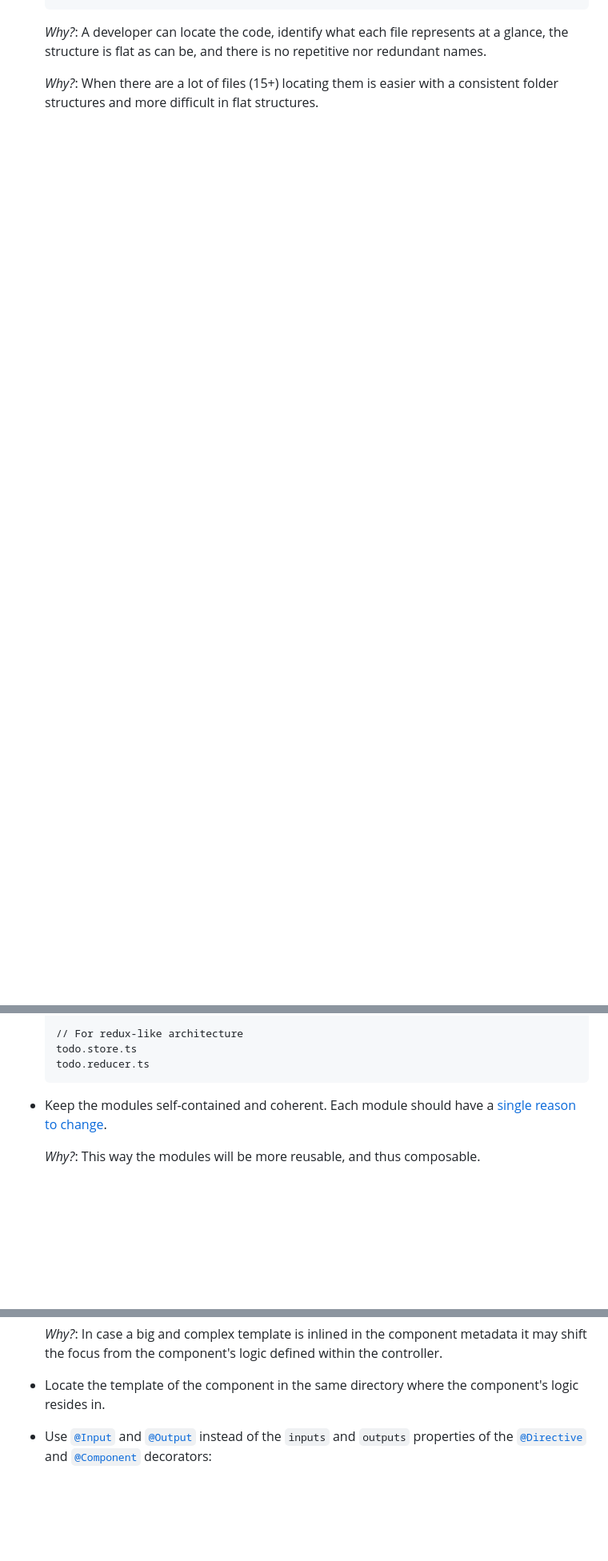
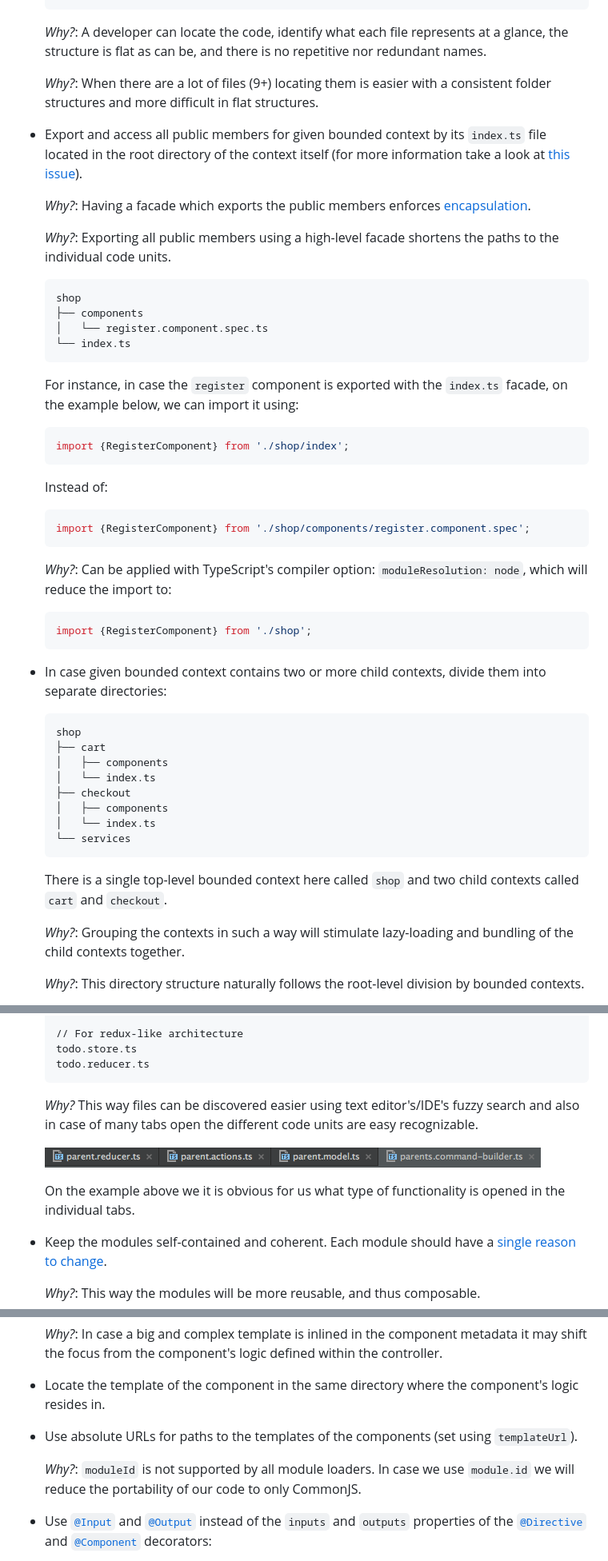
Before and after one commit to mgechev/angular2-style-guide, a Markdown page: README.md, 3 parts joined by grey strips. Shown: that part at 80% size. Rendered like a GitHub page; pictures changed too: assets/ide-tabs.png (added); blank space fills up the shorter version.

````diff
--- a/README.md
+++ b/README.md
@@ -112,4 +120,52 @@ The guidelines described below are based on:
 
   *Why?*: A developer can locate the code, identify what each file represents at a glance, the structure is flat as can be, and there is no repetitive nor redundant names.
 
-  *Why?*: When there are a lot of files (15+) locating them is easier with a consistent folder structures and more difficult in flat structures.
+  *Why?*: When there are a lot of files (9+) locating them is easier with a consistent folder structures and more difficult in flat structures.
+
+* Export and access all public members for given bounded context by its `index.ts` file located in the root directory of the context itself (for more information take a look at [this issue](https://github.com/mgechev/angular2-style-guide/issues/10)).
+
+  *Why?*: Having a facade which exports the public members enforces [encapsulation](https://en.wikipedia.org/wiki/Encapsulation_(computer_programming)).
+
+  *Why?*: Exporting all public members using a high-level facade shortens the paths to the individual code units.
+
+  ```
+  shop
+  ├── components
+  │   └── register.component.spec.ts
+  └── index.ts
+  ```
+  For instance, in case the `register` component is exported with the `index.ts` facade, on the example below, we can import it using:
+
+  ```ts
+  import {RegisterComponent} from './shop/index';
+  ```
+  Instead of:
+  ```ts
+  import {RegisterComponent} from './shop/components/register.component.spec';
+  ```
+
+  *Why?*: Can be applied with TypeScript's compiler option: `moduleResolution: node`, which will reduce the import to:
+
+  ```ts
+  import {RegisterComponent} from './shop';
+  ```
+
+* In case given bounded context contains two or more child contexts, divide them into separate directories:
+
+  ```
+  shop
+  ├── cart
+  │   ├── components
+  │   └── index.ts
+  ├── checkout
+  │   ├── components
+  │   └── index.ts
+  └── services
+  ```
+
+  There is a single top-level bounded context here called `shop` and two child contexts called `cart` and `checkout`.
+
+  *Why?*: Grouping the contexts in such a way will stimulate lazy-loading and bundling of the child contexts together.
+
+  *Why?*: This directory structure naturally follows the root-level division by bounded contexts.
+
@@ -136,6 +252,12 @@ The guidelines described below are based on:
   todo.store.ts
   todo.reducer.ts
   ```
+
+  *Why?* This way files can be discovered easier using text editor's/IDE's fuzzy search and also in case of many tabs open the different code units are easy recognizable.
+
+  ![](https://raw.githubusercontent.com/mgechev/angular2-style-guide/master/assets/ide-tabs.png)
+
+  On the example above we it is obvious for us what type of functionality is opened in the individual tabs.
 
 * Keep the modules self-contained and coherent. Each module should have a [single reason to change](https://en.wikipedia.org/wiki/Single_responsibility_principle).
 
@@ -340,6 +471,10 @@ The guidelines described below are based on:
   *Why?*: In case a big and complex template is inlined in the component metadata it may shift the focus from the component's logic defined within the controller.
 
 * Locate the template of the component in the same directory where the component's logic resides in.
+
+* Use absolute URLs for paths to the templates of the components (set using `templateUrl`).
+
+  *Why?*: `moduleId` is not supported by all module loaders. In case we use `module.id` we will reduce the portability of our code to only CommonJS.
 
 * Use [`@Input`](https://angular.io/docs/ts/latest/api/core/Input-var.html) and [`@Output`](https://angular.io/docs/ts/latest/api/core/Output-var.html) instead of the `inputs` and `outputs` properties of the [`@Directive`](https://angular.io/docs/ts/latest/api/core/Directive-decorator.html) and [`@Component`](https://angular.io/docs/ts/latest/api/core/Component-decorator.html) decorators:
 
````
Also changed, not shown: other parts of README.md (+148 -80 lines).
